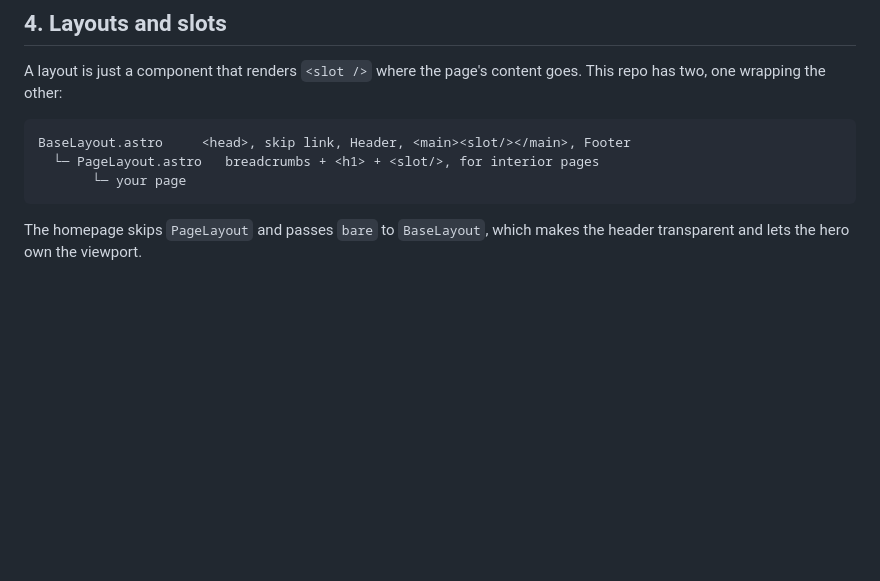
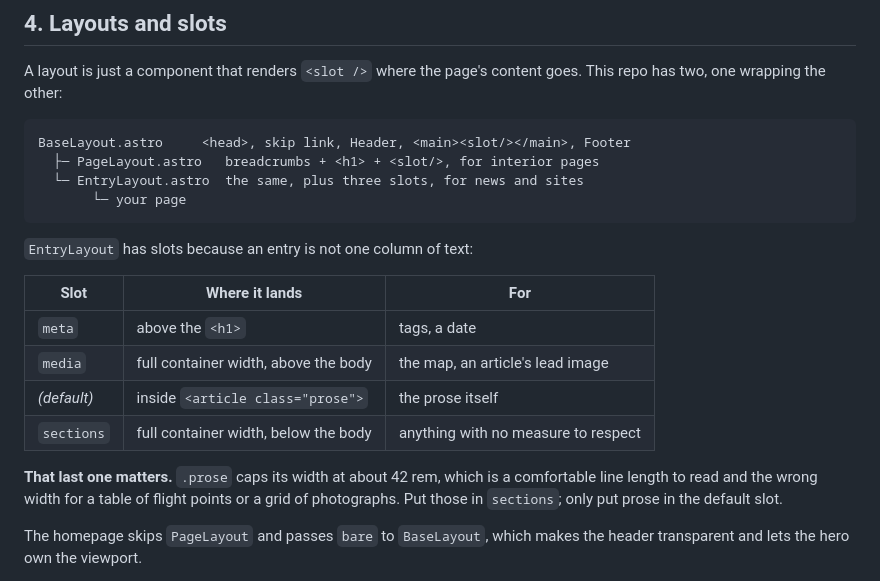
Before and after one commit to ventorelativo/ventorelativo-astro, a Markdown page: docs/architecture.md, the part around the change. Drawn GitHub-style; blank space fills up the shorter version.

Commit message:
docs: record EntryLayout's slots
The sections slot is the one worth knowing about — putting a table or a gallery
in the default slot silently squeezes it to a reading measure.

````diff
--- a/docs/architecture.md
+++ b/docs/architecture.md
@@ -108,9 +108,24 @@ goes. This repo has two, one wrapping the other:
 
 ```
 BaseLayout.astro     <head>, skip link, Header, <main><slot/></main>, Footer
-  └─ PageLayout.astro   breadcrumbs + <h1> + <slot/>, for interior pages
+  ├─ PageLayout.astro   breadcrumbs + <h1> + <slot/>, for interior pages
+  └─ EntryLayout.astro  the same, plus three slots, for news and sites
        └─ your page
 ```
+
+`EntryLayout` has slots because an entry is not one column of text:
+
+| Slot        | Where it lands                       | For                                 |
+| ----------- | ------------------------------------ | ----------------------------------- |
+| `meta`      | above the `<h1>`                     | tags, a date                        |
+| `media`     | full container width, above the body | the map, an article's lead image    |
+| _(default)_ | inside `<article class="prose">`     | the prose itself                    |
+| `sections`  | full container width, below the body | anything with no measure to respect |
+
+**That last one matters.** `.prose` caps its width at about 42 rem, which is a
+comfortable line length to read and the wrong width for a table of flight points
+or a grid of photographs. Put those in `sections`; only put prose in the default
+slot.
 
 The homepage skips `PageLayout` and passes `bare` to `BaseLayout`, which makes
 the header transparent and lets the hero own the viewport.
````
